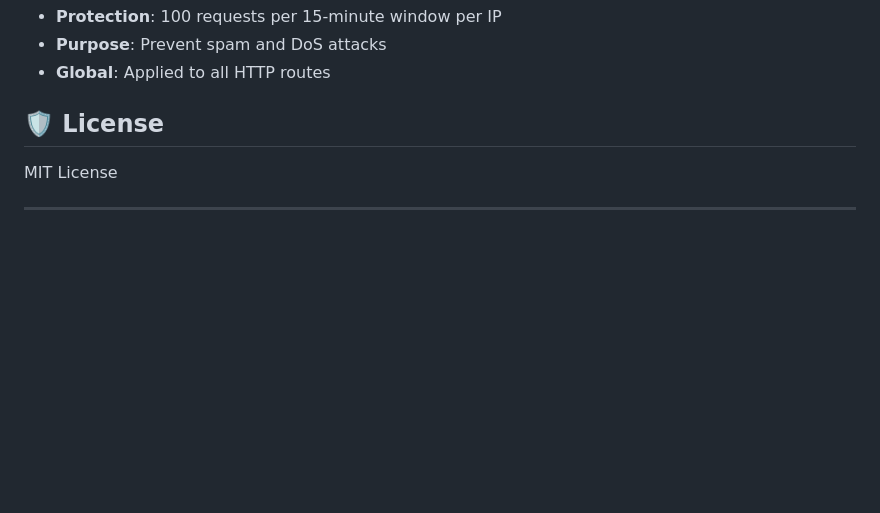
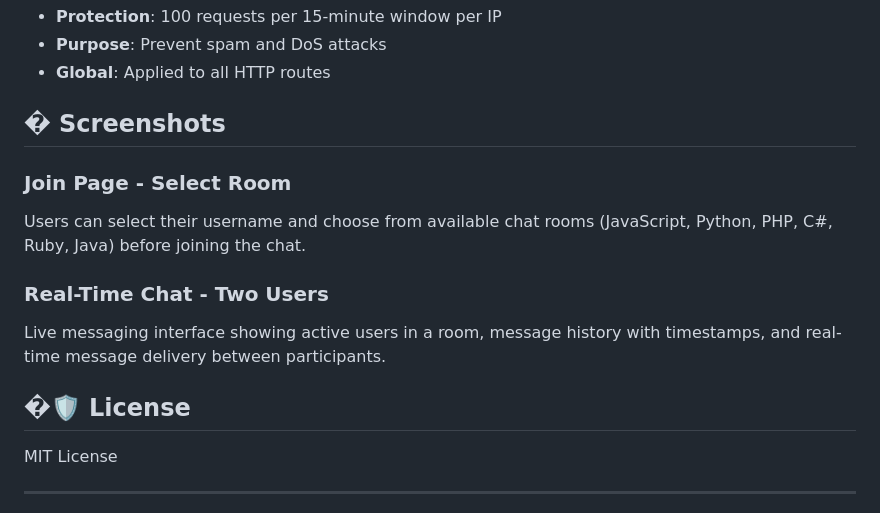
Before and after one commit to Mithileshan/chatterbox-realtime-chat, a Markdown page: README.md, the part around the change. Rendered like a GitHub page; blank space fills up the shorter version.

Commit message:
docs: add screenshots section

```diff
--- a/README.md
+++ b/README.md
@@ -122,7 +122,15 @@ Response:
 - **Purpose**: Prevent spam and DoS attacks
 - **Global**: Applied to all HTTP routes
 
-## 🛡 License
+## � Screenshots
+
+### Join Page - Select Room
+Users can select their username and choose from available chat rooms (JavaScript, Python, PHP, C#, Ruby, Java) before joining the chat.
+
+### Real-Time Chat - Two Users
+Live messaging interface showing active users in a room, message history with timestamps, and real-time message delivery between participants.
+
+## �🛡 License
 
 MIT License
 
```
